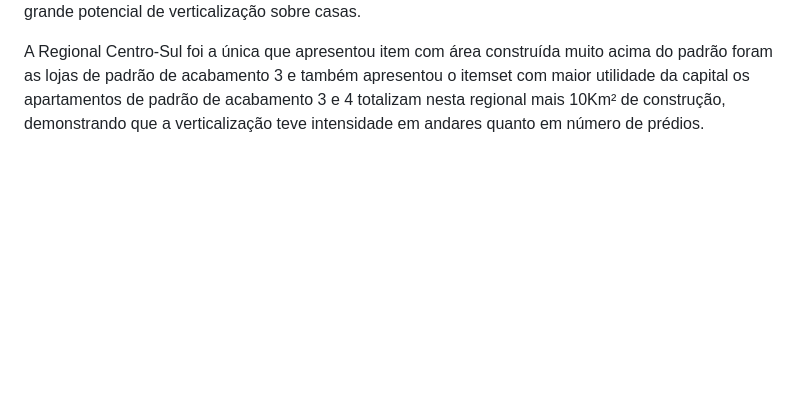
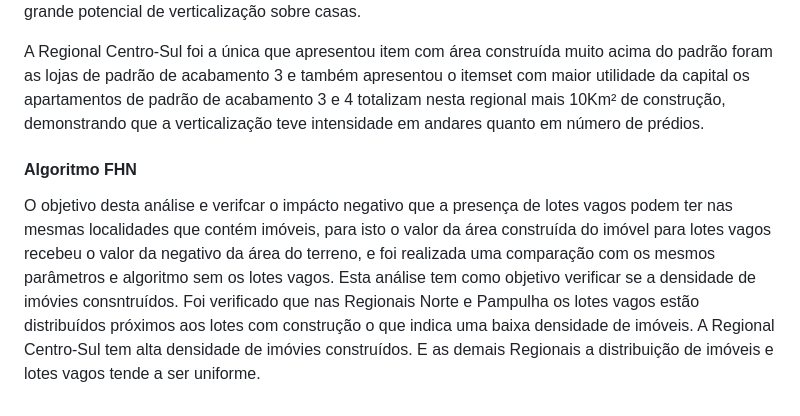
Before and after one commit to guinamen/aprendizado, a Markdown page: respostas.md, the part around the change. Rendered like a GitHub page; blank space fills up the shorter version.

```diff
--- a/respostas.md
+++ b/respostas.md
@@ -36,3 +36,6 @@ A Regional Noroeste apresenta uma grande área construída destinada à galpões
 A Regional Leste mais uma vez apresentou um contraste muito alto o que ficou mais evidenciado pelos dois primeiros registros demonstrando a presença de apartamentos de padrão de acabamento 3 próximo à casas de padrão de acabamento 2 e 3. O baixo suporte do primeiro item desta análise pode indicar um grande potencial de verticalização sobre casas.
 
 A Regional Centro-Sul foi a única que apresentou item com área construída muito acima do padrão foram as lojas de padrão de acabamento 3 e também apresentou o itemset com maior utilidade da capital os apartamentos de padrão de acabamento 3 e 4 totalizam nesta regional mais 10Km² de construção, demonstrando que a verticalização teve intensidade em andares quanto em número de prédios.
+
+#### Algoritmo FHN
+O objetivo desta análise e verifcar o impácto negativo que a presença de lotes vagos podem ter nas mesmas localidades que contém imóveis, para isto o valor da área construída do imóvel para lotes vagos recebeu o valor da negativo da área do terreno, e foi realizada uma comparação com os mesmos parâmetros e algoritmo sem os lotes vagos. Esta análise tem como objetivo verificar se a densidade de imóvies consntruídos. Foi verificado que nas Regionais Norte e Pampulha os lotes vagos estão distribuídos próximos aos lotes com construção o que indica uma baixa densidade de imóveis. A Regional Centro-Sul tem alta densidade de imóvies construídos. E as demais Regionais a distribuição de imóveis e lotes vagos tende a ser uniforme.
```
